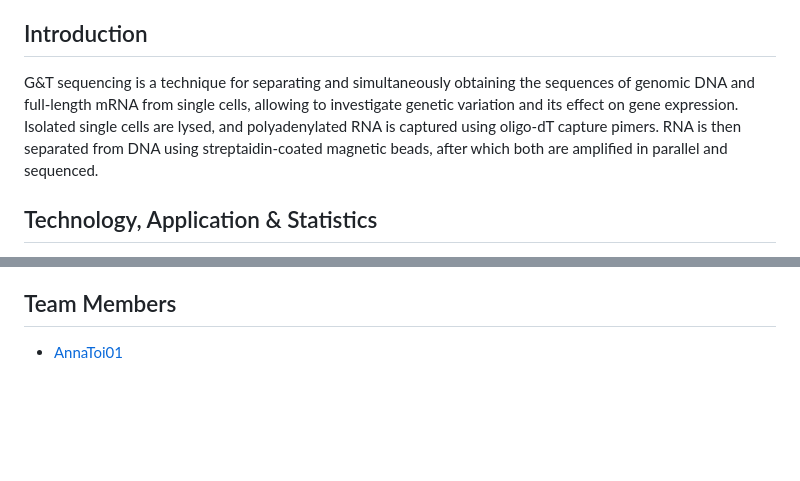
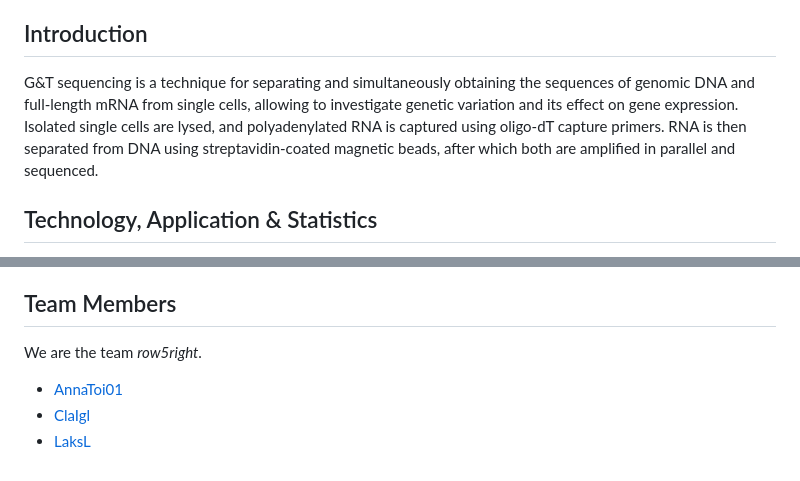
Before and after one commit to sta426hs2023/material, a Markdown page: week02-25sep2023/brainstorm/G&T_seq_ex2B.md, 2 parts joined by grey strips. Rendered like a GitHub page; blank space fills up the shorter version.

Commit message:
Update G&T_seq_ex2B.md
Adding 2 out of 3 GitHub usernames. One left.

```diff
--- a/week02-25sep2023/brainstorm/G&T_seq_ex2B.md
+++ b/week02-25sep2023/brainstorm/G&T_seq_ex2B.md
@@ -7,7 +7,7 @@
 4. [Team members](#team-members)
 
 ## Introduction <a name="introduction"></a>
-G&T sequencing is a technique for separating and simultaneously obtaining the sequences of genomic DNA and full-length mRNA from single cells, allowing to investigate genetic variation and its effect on gene expression. Isolated single cells are lysed, and polyadenylated RNA is captured using oligo-dT capture pimers. RNA is then separated from DNA using streptaidin-coated magnetic beads, after which both are amplified in parallel and sequenced.
+G&T sequencing is a technique for separating and simultaneously obtaining the sequences of genomic DNA and full-length mRNA from single cells, allowing to investigate genetic variation and its effect on gene expression. Isolated single cells are lysed, and polyadenylated RNA is captured using oligo-dT capture primers. RNA is then separated from DNA using streptavidin-coated magnetic beads, after which both are amplified in parallel and sequenced.
 
 ## Technology, Application & Statistics <a name="technology-application-statistics"></a>
 
@@ -24,4 +24,9 @@ Here is an example of the use of G&T-sequencing data, its application, and the s
 3. [Separation and parallel sequencing of the genomes and transcriptomes of single cells using G&T-seq by Macaulay *et al.*](https://doi.org/10.1038/nprot.2016.138)
 
 ## Team Members <a name="team-members"></a>
+
+We are the team *row5right*.
+
 * [AnnaToi01](https://github.com/AnnaToi01)
+* [ClaIgl](https://github.com/ClaIgl)
+* [LaksL](https://github.com/LaksL)
```
